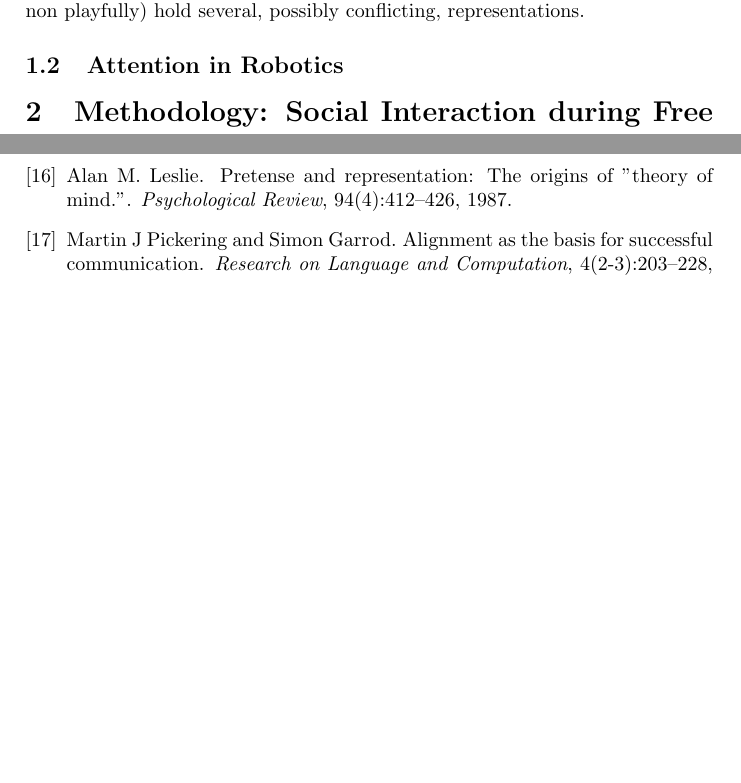
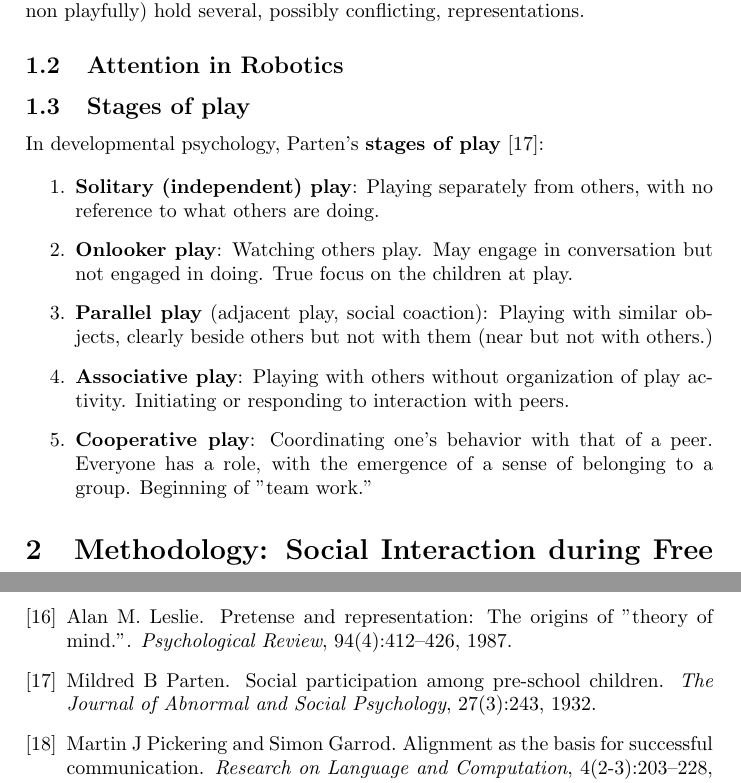
Before and after one commit to severin-lemaignan/dorothy-paper, a LaTeX paper (paper.tex): two parts of pages 3 and 9 of 10, joined at a grey line, cut so that both start at the same text, the shorter picture padded with empty space. Compiled offline with pdfLaTeX.

Commit message:
Parten's stages of play

```diff
--- a/paper.tex
+++ b/paper.tex
@@ -157,6 +157,29 @@ people, they do not think that one concept can \emph{seriously} (\ie non
 playfully) hold several, possibly conflicting, representations.
 
 \subsection{Attention in Robotics}
+
+\subsection{Stages of play}
+
+In developmental psychology, Parten's {\bf stages of
+play}~\cite{parten1932social}:
+
+\begin{enumerate}
+    \item {\bf Solitary (independent) play}: Playing separately from
+        others, with no reference to what others are doing.
+    \item {\bf Onlooker play}: Watching others play. May engage in
+        conversation but not engaged in doing. True focus on the children at
+        play.
+    \item {\bf Parallel play} (adjacent play, social coaction): Playing
+        with similar objects, clearly beside others but not with them (near
+        but not with others.)
+    \item {\bf Associative play}:  Playing with others without
+        organization of play activity. Initiating or responding to
+        interaction with peers.
+    \item {\bf Cooperative play}: Coordinating one’s behavior with that
+        of a peer. Everyone has a role, with the emergence of a sense of
+        belonging to a group. Beginning of "team work."
+\end{enumerate}
+
 
 
 \section{Methodology: Social Interaction during Free Play}
```
Also changed, not shown: biblio.bib (+12 -0 lines).
